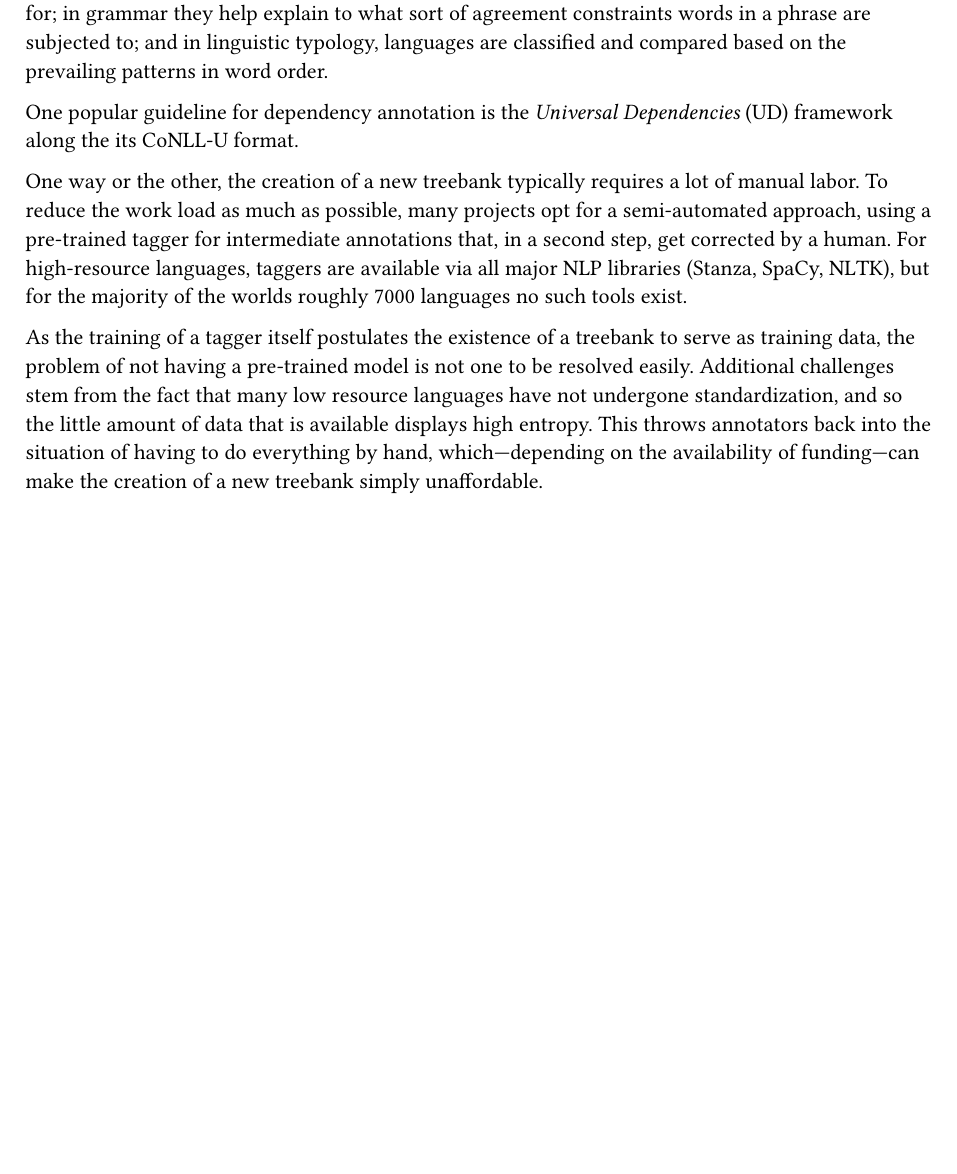
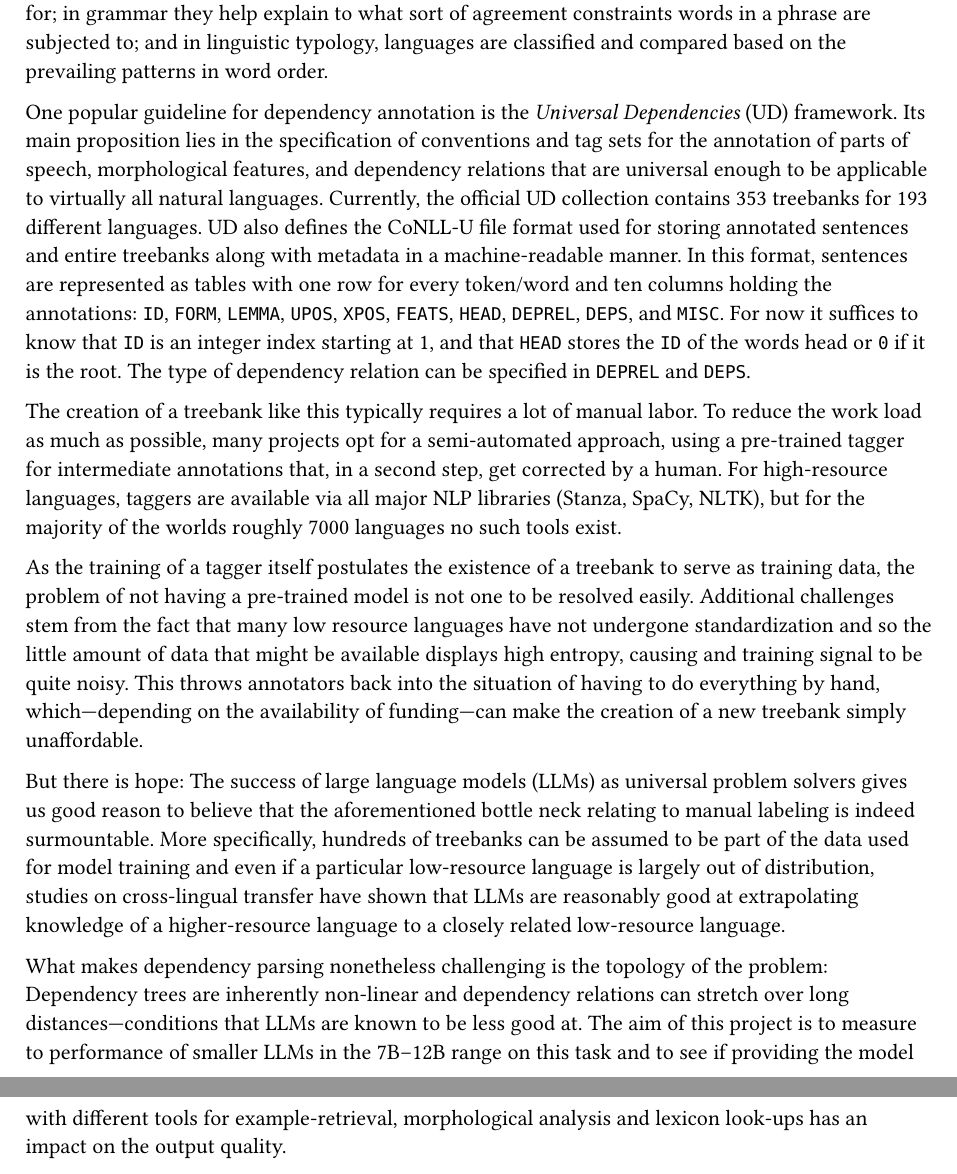
Before and after one commit to DangNhatQuang210801/agentic-nlp-pipeline, a Typst document (report/chapters/introduction.typ): part of the page before the commit and two parts of pages 1 and 2 of 2 after it, the two joined at a grey line, cut so that both start at the same text, the shorter picture padded with empty space. Compiled offline with Typst 0.15.

Commit message:
Finished the introduction

```diff
--- a/report/chapters/introduction.typ
+++ b/report/chapters/introduction.typ
@@ -6,13 +6,12 @@ In natural language processing (NLP), dependency parsing refers to the task of c
 
 Large collections of such dependency trees—so called _treebanks_—are being used in a number of linguistic subfields: In syntax they shed light on the possible sentence structures a language allows for; in grammar they help explain to what sort of agreement constraints words in a phrase are subjected to; and in linguistic typology, languages are classified and compared based on the prevailing patterns in word order.
 
-One popular guideline for dependency annotation is the _Universal Dependencies_ (UD) framework along the its CoNLL-U format.
-//treebansk, ud, ...
-//columns of CoNLL-U
-//how many languages are covered by UD?
+One popular guideline for dependency annotation is the _Universal Dependencies_ (UD) framework. Its main proposition lies in the specification of conventions and tag sets for the annotation of parts of speech, morphological features, and dependency relations that are universal enough to be applicable to virtually all natural languages. Currently, the official UD collection contains 353 treebanks for 193 different languages. UD also defines the CoNLL-U file format used for storing annotated sentences and entire treebanks along with metadata in a machine-readable manner. In this format, sentences are represented as tables with one row for every token/word and ten columns holding the annotations: `ID`, `FORM`, `LEMMA`, `UPOS`, `XPOS`, `FEATS`, `HEAD`, `DEPREL`, `DEPS`, and `MISC`. For now it suffices to know that `ID` is an integer index starting at 1, and that `HEAD` stores the `ID` of the words head or `0` if it is the root. The type of dependency relation can be specified in `DEPREL` and `DEPS`.
 
-One way or the other, the creation of a new treebank typically requires a lot of manual labor. To reduce the work load as much as possible, many projects opt for a semi-automated approach, using a pre-trained tagger for intermediate annotations that, in a second step, get corrected by a human. For high-resource languages, taggers are available via all major NLP libraries (Stanza, SpaCy, NLTK), but for the majority of the worlds roughly 7000 languages no such tools exist.
+The creation of a treebank like this typically requires a lot of manual labor. To reduce the work load as much as possible, many projects opt for a semi-automated approach, using a pre-trained tagger for intermediate annotations that, in a second step, get corrected by a human. For high-resource languages, taggers are available via all major NLP libraries (Stanza, SpaCy, NLTK), but for the majority of the worlds roughly 7000 languages no such tools exist.
 
-As the training of a tagger itself postulates the existence of a treebank to serve as training data, the problem of not having a pre-trained model is not one to be resolved easily. Additional challenges stem from the fact that many low resource languages have not undergone standardization, and so the little amount of data that is available displays high entropy. This throws annotators back into the situation of having to do everything by hand, which—depending on the availability of funding—can make the creation of a new treebank simply unaffordable.
+As the training of a tagger itself postulates the existence of a treebank to serve as training data, the problem of not having a pre-trained model is not one to be resolved easily. Additional challenges stem from the fact that many low resource languages have not undergone standardization and so the little amount of data that might be available displays high entropy, causing and training signal to be quite noisy. This throws annotators back into the situation of having to do everything by hand, which—depending on the availability of funding—can make the creation of a new treebank simply unaffordable.
 
-// This observation has instigated us to test whether an AI agent, i.e. an LLM equipped with adequate tools, can function as a general purpose dependency parser, thereby eliminating the need to train purpose-built neural networks as used by the aforementioned libraries.
+But there is hope: The success of large language models (LLMs) as universal problem solvers gives us good reason to believe that the aforementioned bottle neck relating to manual labeling is indeed surmountable. More specifically, hundreds of treebanks can be assumed to be part of the data used for model training and even if a particular low-resource language is largely out of distribution, studies on cross-lingual transfer have shown that LLMs are reasonably good at extrapolating knowledge of a higher-resource language to a closely related low-resource language.
+
+What makes dependency parsing nonetheless challenging is the topology of the problem: Dependency trees are inherently non-linear and dependency relations can stretch over long distances—conditions that LLMs are known to be less good at. The aim of this project is to measure to performance of smaller LLMs in the 7B–12B range on this task and to see if providing the model with different tools for example-retrieval, morphological analysis and lexicon look-ups has an impact on the output quality.
```
Also changed, not shown: report/Report.pdf.
